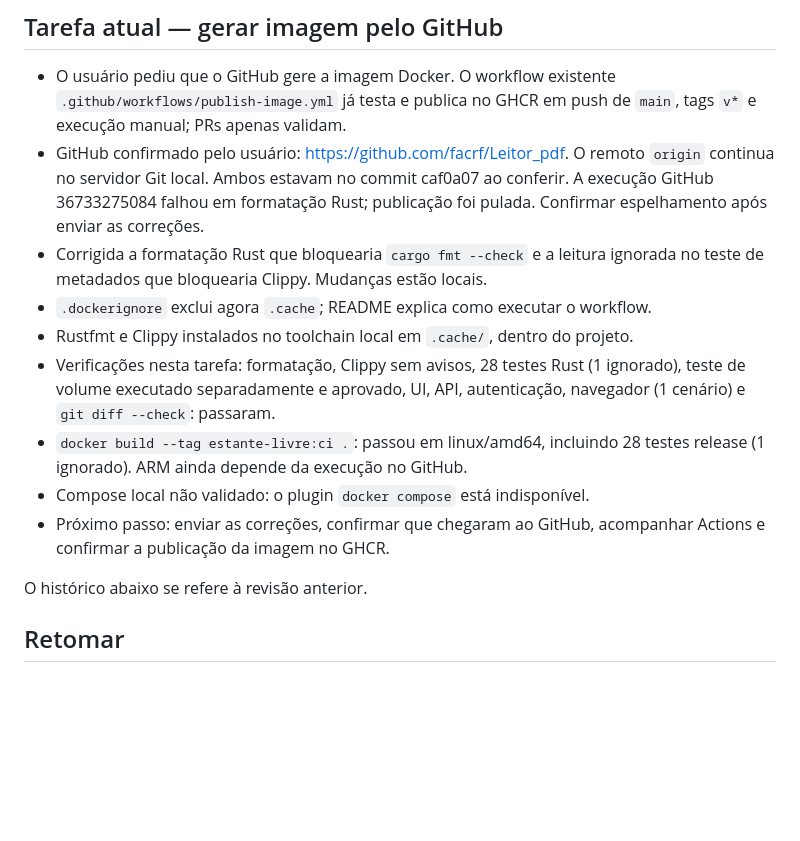
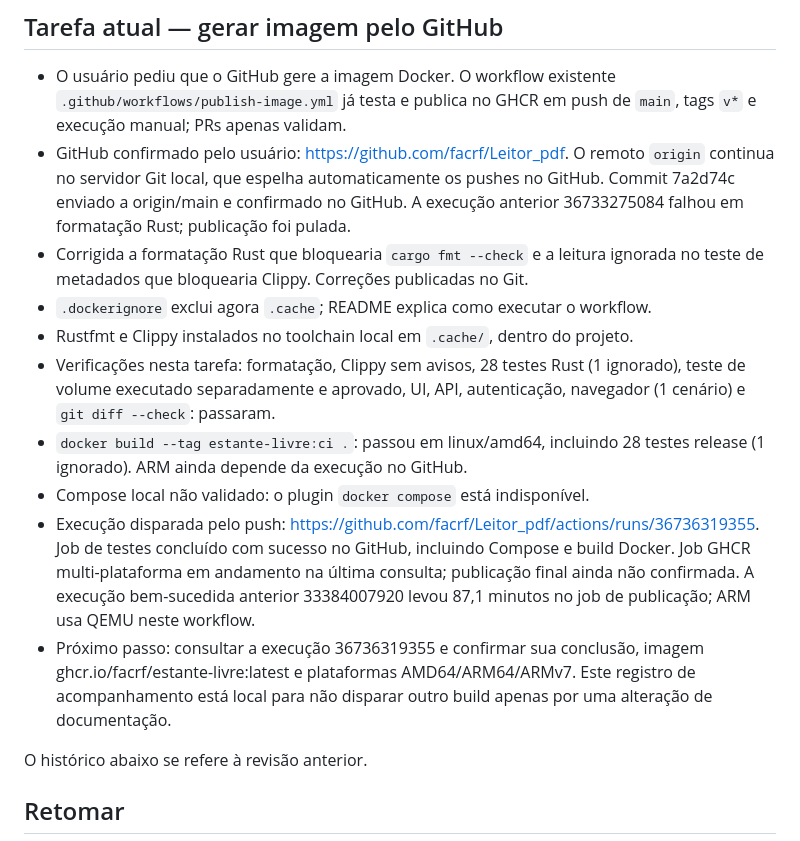
Before and after one commit to facrf/Leitor_pdf, a Markdown page: CONTINUAR.md, the part around the change. Rendered like a GitHub page; blank space fills up the shorter version.

Commit message:
Updates e verificacoes

```diff
--- a/CONTINUAR.md
+++ b/CONTINUAR.md
@@ -6,11 +6,11 @@
   `.github/workflows/publish-image.yml` já testa e publica no GHCR em push de
   `main`, tags `v*` e execução manual; PRs apenas validam.
 - GitHub confirmado pelo usuário: https://github.com/facrf/Leitor_pdf.
-  O remoto `origin` continua no servidor Git local. Ambos estavam no commit
-  caf0a07 ao conferir. A execução GitHub 36733275084 falhou em formatação Rust;
-  publicação foi pulada. Confirmar espelhamento após enviar as correções.
+  O remoto `origin` continua no servidor Git local, que espelha automaticamente
+  os pushes no GitHub. Commit 7a2d74c enviado a origin/main e confirmado no GitHub.
+  A execução anterior 36733275084 falhou em formatação Rust; publicação foi pulada.
 - Corrigida a formatação Rust que bloquearia `cargo fmt --check` e a leitura
-  ignorada no teste de metadados que bloquearia Clippy. Mudanças estão locais.
+  ignorada no teste de metadados que bloquearia Clippy. Correções publicadas no Git.
 - `.dockerignore` exclui agora `.cache`; README explica como executar o workflow.
 - Rustfmt e Clippy instalados no toolchain local em `.cache/`, dentro do projeto.
 - Verificações nesta tarefa: formatação, Clippy sem avisos, 28 testes Rust
@@ -19,8 +19,15 @@
 - `docker build --tag estante-livre:ci .`: passou em linux/amd64, incluindo
   28 testes release (1 ignorado). ARM ainda depende da execução no GitHub.
 - Compose local não validado: o plugin `docker compose` está indisponível.
-- Próximo passo: enviar as correções, confirmar que chegaram ao GitHub,
-  acompanhar Actions e confirmar a publicação da imagem no GHCR.
+- Execução disparada pelo push: https://github.com/facrf/Leitor_pdf/actions/runs/36736319355.
+  Job de testes concluído com sucesso no GitHub, incluindo Compose e build Docker.
+  Job GHCR multi-plataforma em andamento na última consulta; publicação final
+  ainda não confirmada. A execução bem-sucedida anterior 33384007920 levou
+  87,1 minutos no job de publicação; ARM usa QEMU neste workflow.
+- Próximo passo: consultar a execução 36736319355 e confirmar sua conclusão,
+  imagem ghcr.io/facrf/estante-livre:latest e plataformas AMD64/ARM64/ARMv7.
+  Este registro de acompanhamento está local para não disparar outro build
+  apenas por uma alteração de documentação.
 
 O histórico abaixo se refere à revisão anterior.
 
```
